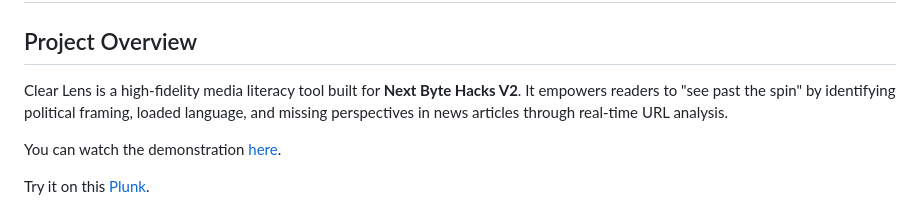
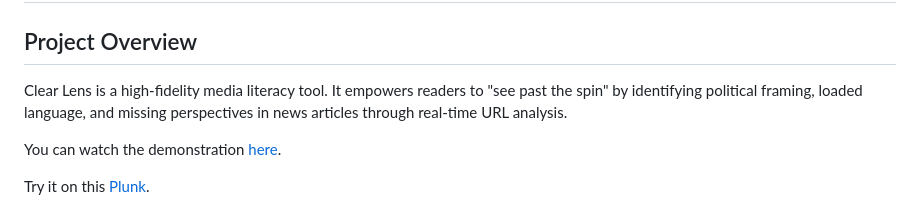
Before and after one commit to laingangiang2006/Clear-Lens, a Markdown page: README.md, the part around the change. Drawn GitHub-style.

```diff
--- a/README.md
+++ b/README.md
@@ -1,7 +1,7 @@
 # Clear Lens — News Bias Detector
 
 ## Project Overview
-Clear Lens is a high-fidelity media literacy tool built for **Next Byte Hacks V2**. It empowers readers to "see past the spin" by identifying political framing, loaded language, and missing perspectives in news articles through real-time URL analysis.
+Clear Lens is a high-fidelity media literacy tool. It empowers readers to "see past the spin" by identifying political framing, loaded language, and missing perspectives in news articles through real-time URL analysis.
 
 You can watch the demonstration [here](https://youtu.be/VE1ajG01WN0?si=wjKmWEY5bnWqusVv).
 
```
